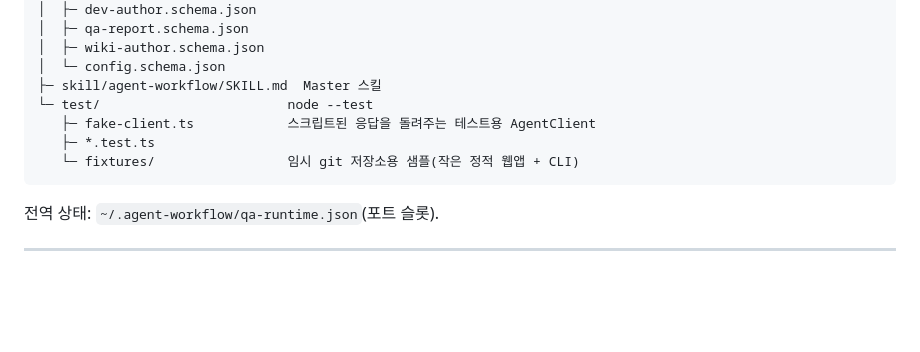
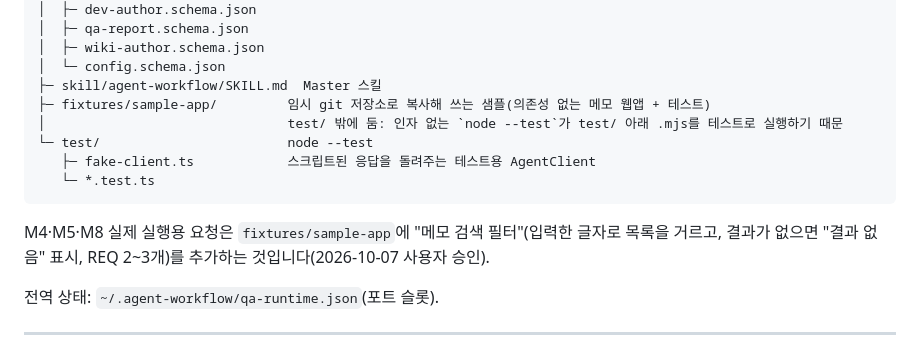
Before and after one commit to kanghyoungwoo/AgentWorkflow, a Markdown page: spec.md, the part around the change. GitHub-like rendering; blank space fills up the shorter version.

Commit message:
spec: fixture를 fixtures/sample-app으로 옮기고 실제 실행용 요청 확정
Co-Authored-By: Claude Opus 5.5 <noreply@anthropic.com>

````diff
--- a/spec.md
+++ b/spec.md
@@ -184,11 +184,14 @@ AgentWorkflow/
 │  ├─ wiki-author.schema.json
 │  └─ config.schema.json
 ├─ skill/agent-workflow/SKILL.md  Master 스킬
+├─ fixtures/sample-app/         임시 git 저장소로 복사해 쓰는 샘플(의존성 없는 메모 웹앱 + 테스트)
+│                               test/ 밖에 둠: 인자 없는 `node --test`가 test/ 아래 .mjs를 테스트로 실행하기 때문
 └─ test/                        node --test
    ├─ fake-client.ts            스크립트된 응답을 돌려주는 테스트용 AgentClient
-   ├─ *.test.ts
-   └─ fixtures/                 임시 git 저장소용 샘플(작은 정적 웹앱 + CLI)
+   └─ *.test.ts
 ```
+
+M4·M5·M8 실제 실행용 요청은 `fixtures/sample-app`에 "메모 검색 필터"(입력한 글자로 목록을 거르고, 결과가 없으면 "결과 없음" 표시, REQ 2~3개)를 추가하는 것입니다(2026-10-07 사용자 승인).
 
 전역 상태: `~/.agent-workflow/qa-runtime.json`(포트 슬롯).
 
````
